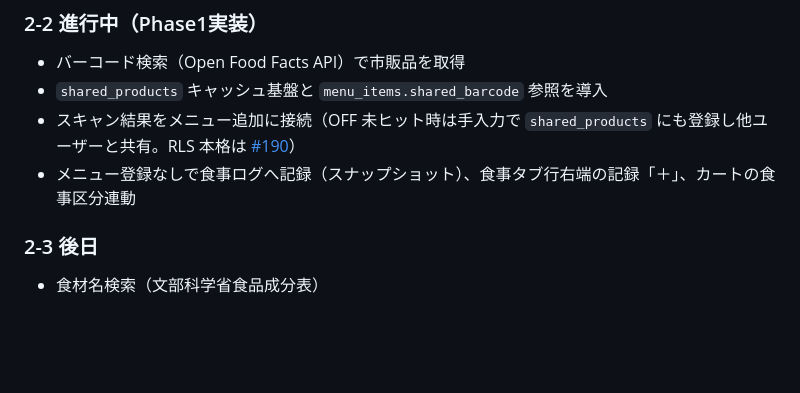
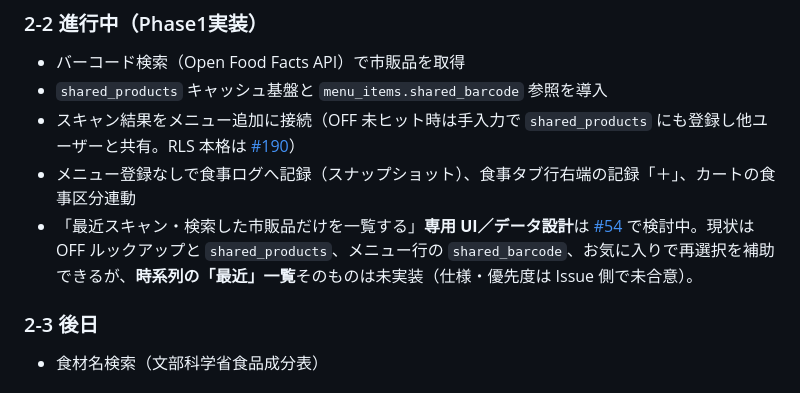
Before and after one commit to kzkski/ketolog, a Markdown page: ROADMAP.md, the part around the change. Drawn GitHub-style; blank space fills up the shorter version.

Commit message:
docs: ROADMAP に Issue #54 と既存実装の関係を追記
Made-with: Cursor

```diff
--- a/ROADMAP.md
+++ b/ROADMAP.md
@@ -80,6 +80,7 @@
 - `shared_products` キャッシュ基盤と `menu_items.shared_barcode` 参照を導入
 - スキャン結果をメニュー追加に接続（OFF 未ヒット時は手入力で `shared_products` にも登録し他ユーザーと共有。RLS 本格は [#190](https://github.com/kzkski/ketolog/issues/190)）
 - メニュー登録なしで食事ログへ記録（スナップショット）、食事タブ行右端の記録「＋」、カートの食事区分連動
+- 「最近スキャン・検索した市販品だけを一覧する」**専用 UI／データ設計**は [#54](https://github.com/kzkski/ketolog/issues/54) で検討中。現状は OFF ルックアップと `shared_products`、メニュー行の `shared_barcode`、お気に入りで再選択を補助できるが、**時系列の「最近」一覧**そのものは未実装（仕様・優先度は Issue 側で未合意）。
 
 ### 2-3 後日
 - 食材名検索（文部科学省食品成分表）
```
